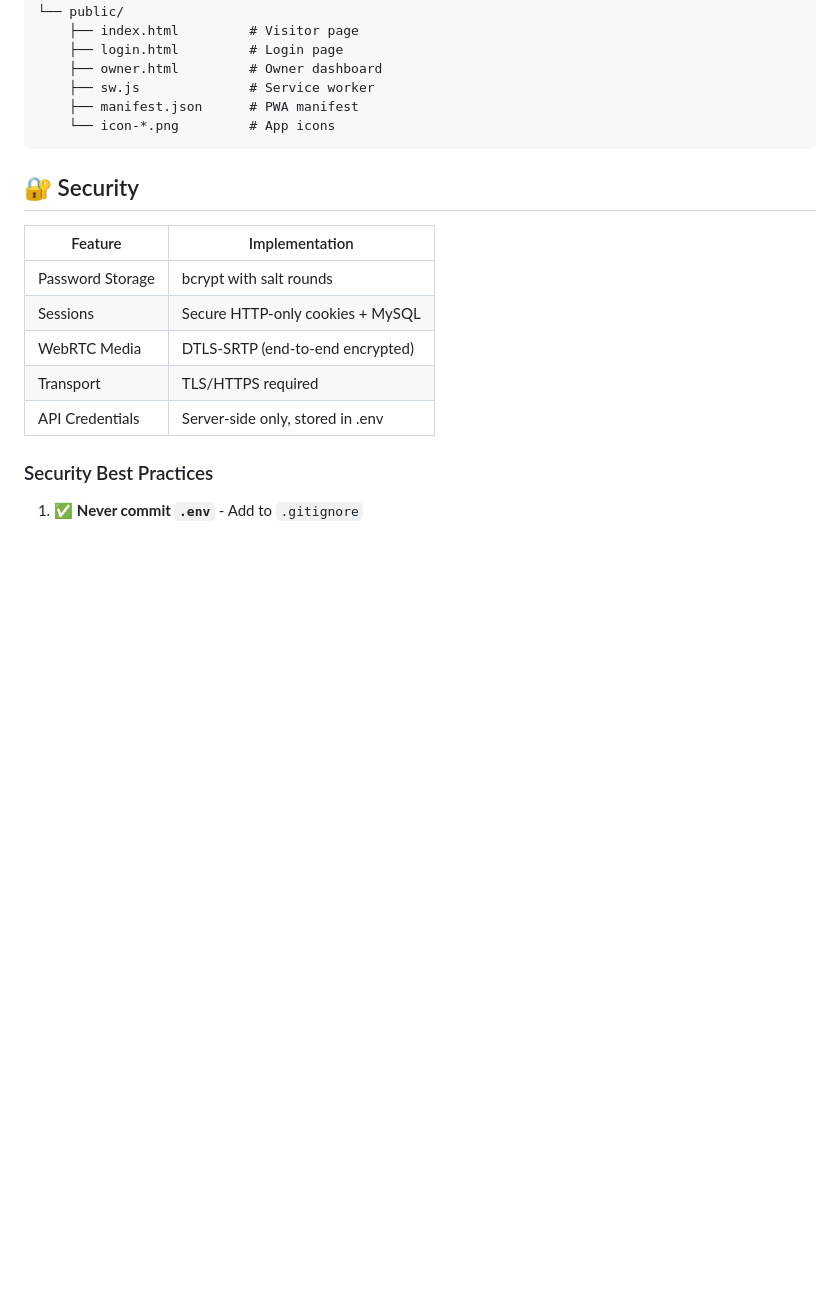
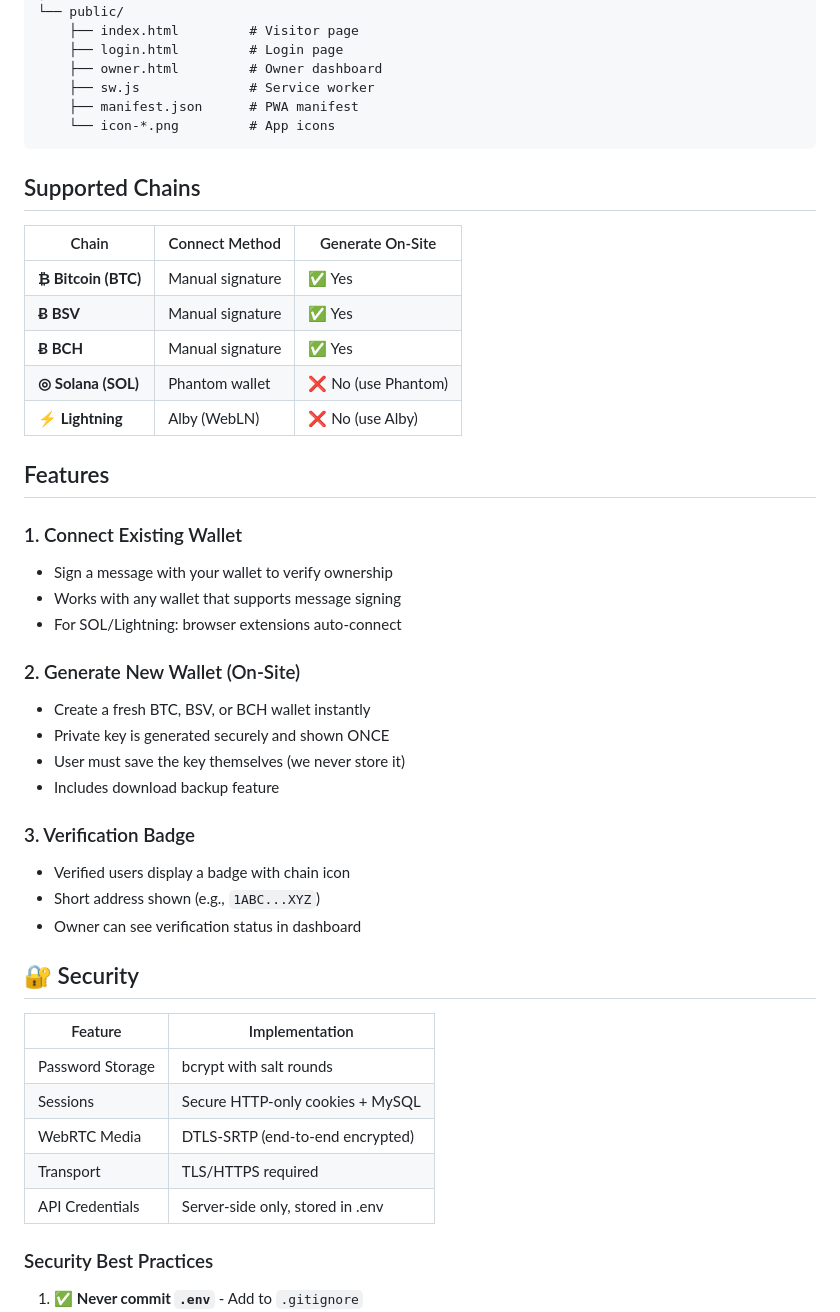
Before and after one commit to agreatopportunity/WebRTC-Phone, a Markdown page: README.md, the part around the change. Rendered like a GitHub page; blank space fills up the shorter version.

````diff
--- a/README.md
+++ b/README.md
@@ -288,6 +288,33 @@ webrtc-phone/
     ├── manifest.json      # PWA manifest
     └── icon-*.png         # App icons
 ```
+## Supported Chains
+
+| Chain | Connect Method | Generate On-Site |
+|-------|---------------|------------------|
+| **₿ Bitcoin (BTC)** | Manual signature | ✅ Yes |
+| **Ƀ BSV** | Manual signature | ✅ Yes |
+| **Ƀ BCH** | Manual signature | ✅ Yes |
+| **◎ Solana (SOL)** | Phantom wallet | ❌ No (use Phantom) |
+| **⚡ Lightning** | Alby (WebLN) | ❌ No (use Alby) |
+
+## Features
+
+### 1. Connect Existing Wallet
+- Sign a message with your wallet to verify ownership
+- Works with any wallet that supports message signing
+- For SOL/Lightning: browser extensions auto-connect
+
+### 2. Generate New Wallet (On-Site)
+- Create a fresh BTC, BSV, or BCH wallet instantly
+- Private key is generated securely and shown ONCE
+- User must save the key themselves (we never store it)
+- Includes download backup feature
+
+### 3. Verification Badge
+- Verified users display a badge with chain icon
+- Short address shown (e.g., `1ABC...XYZ`)
+- Owner can see verification status in dashboard
 
 ## 🔐 Security
 
````
